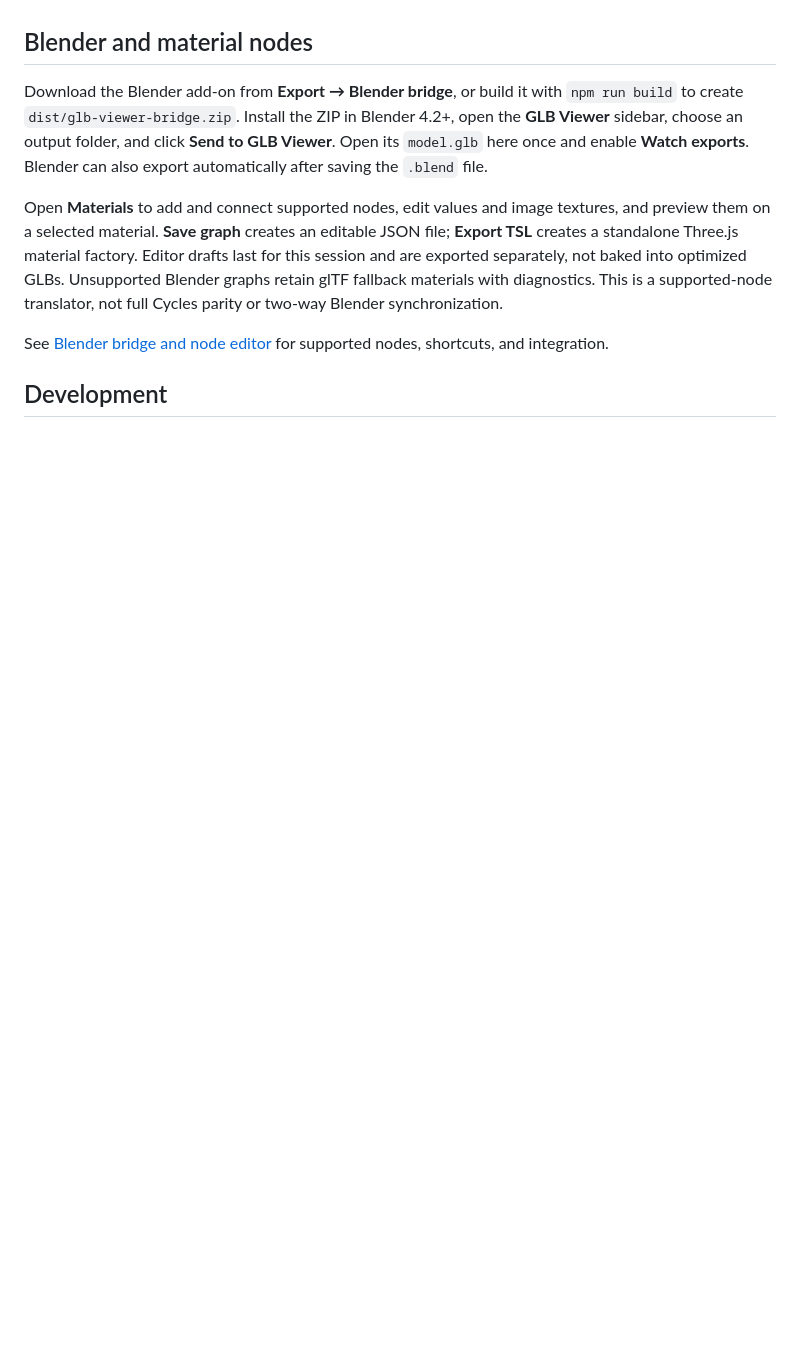
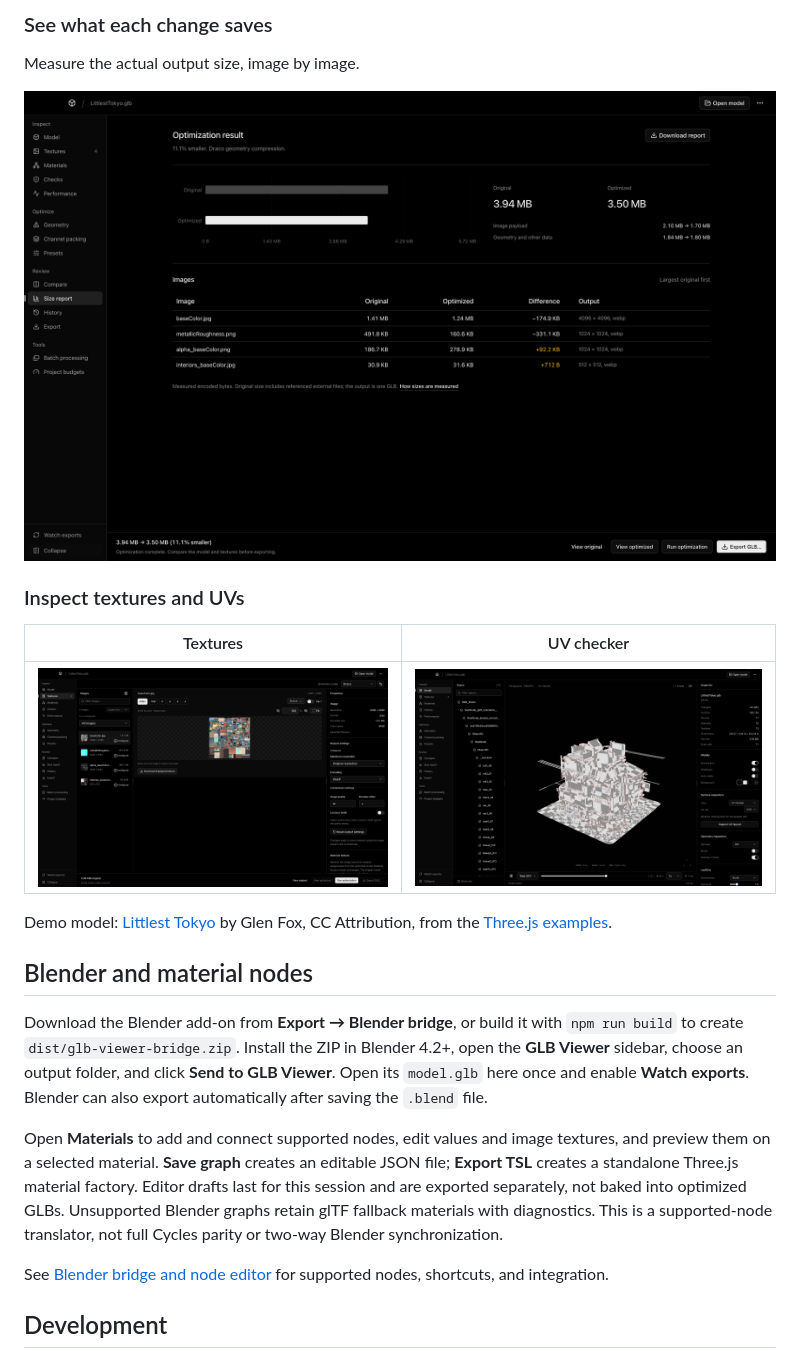
Before and after one commit to cullenwebber/glb-viewer, a Markdown page: README.md, the part around one of its changes. Rendered like a GitHub page; pictures changed too: docs/screenshots/inspection.png (added), docs/screenshots/report.png (added), docs/screenshots/textures.png (added); blank space fills up the shorter version.

Commit message:
Release 1.3.1 with README screenshots
Show the app using the Littlest Tokyo demo model from Three.js.

```diff
--- a/README.md
+++ b/README.md
@@ -29,3 +46,16 @@ A local-first Mac app for preparing Blender assets for Three.js.
+### See what each change saves
+
+Measure the actual output size, image by image.
+
+![Size report for an optimization run](docs/screenshots/report.png)
+
+### Inspect textures and UVs
+
+| Textures | UV checker |
+| --- | --- |
+| ![Texture library and channel viewer](docs/screenshots/textures.png) | ![UV checker view of the model](docs/screenshots/inspection.png) |
+
+Demo model: [Littlest Tokyo](https://www.artstation.com/artwork/1AGwX) by Glen Fox, CC Attribution, from the [Three.js examples](https://threejs.org/examples/#webgl_animation_keyframes).
 
 ## Blender and material nodes
 
```
Also changed, not shown: other parts of README.md (+17 -0 lines), docs/release-notes.md (+3 -6 lines), docs/screenshots/compare.png (added), docs/screenshots/materials.png (added), docs/screenshots/model.png (added), 2 other files.
